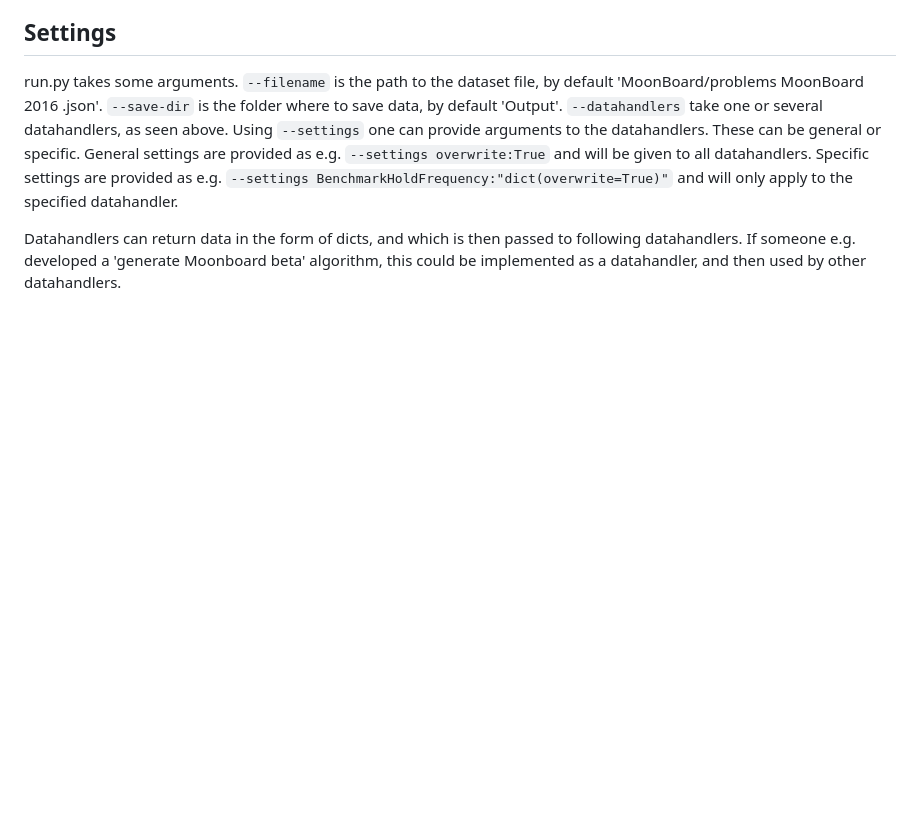
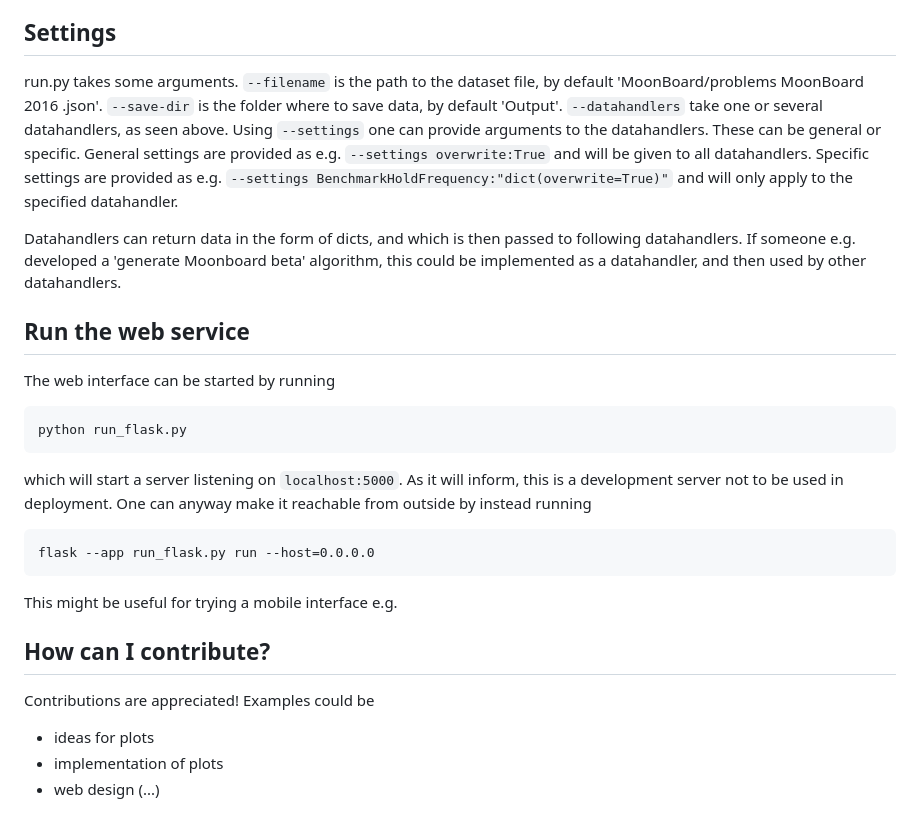
Before and after one commit to erikwallin86/moonboard-plots, a Markdown page: README.md, the part around the change printed below. Rendered like a GitHub page; blank space fills up the shorter version.

````diff
--- a/README.md
+++ b/README.md
@@ -47,3 +60,21 @@ python run.py --datahandlers Benchmarks BenchmarkHoldFrequency
 run.py takes some arguments. `--filename` is the path to the dataset file, by default 'MoonBoard/problems MoonBoard 2016 .json'. `--save-dir` is the folder where to save data, by default 'Output'. `--datahandlers` take one or several datahandlers, as seen above. Using `--settings` one can provide arguments to the datahandlers. These can be general or specific. General settings are provided as e.g. `--settings overwrite:True` and will be given to all datahandlers. Specific settings are provided as e.g. `--settings BenchmarkHoldFrequency:"dict(overwrite=True)"` and will only apply to the specified datahandler.
 
 Datahandlers can return data in the form of dicts, and which is then passed to following datahandlers. If someone e.g. developed a 'generate Moonboard beta' algorithm, this could be implemented as a datahandler, and then used by other datahandlers.
+
+
+## Run the web service
+The web interface can be started by running
+```
+python run_flask.py
+```
+which will start a server listening on `localhost:5000`. As it will inform, this is a development server not to be used in deployment. One can anyway make it reachable from outside by instead running
+```
+flask --app run_flask.py run --host=0.0.0.0
+```
+This might be useful for trying a mobile interface e.g.
+
+## How can I contribute?
+Contributions are appreciated! Examples could be
+- ideas for plots
+- implementation of plots
+- web design (...)
````
Also changed, not shown: other parts of README.md (+21 -8 lines), gpx/MoonBoard 2016 .png (added), gpx/MoonBoard Masters 2017 25.png (added), gpx/MoonBoard Masters 2017 40.png (added), gpx/MoonBoard Masters 2019 25.png (added), gpx/MoonBoard Masters 2019 40.png (added), static/combined2.png (added), 11 other files.
